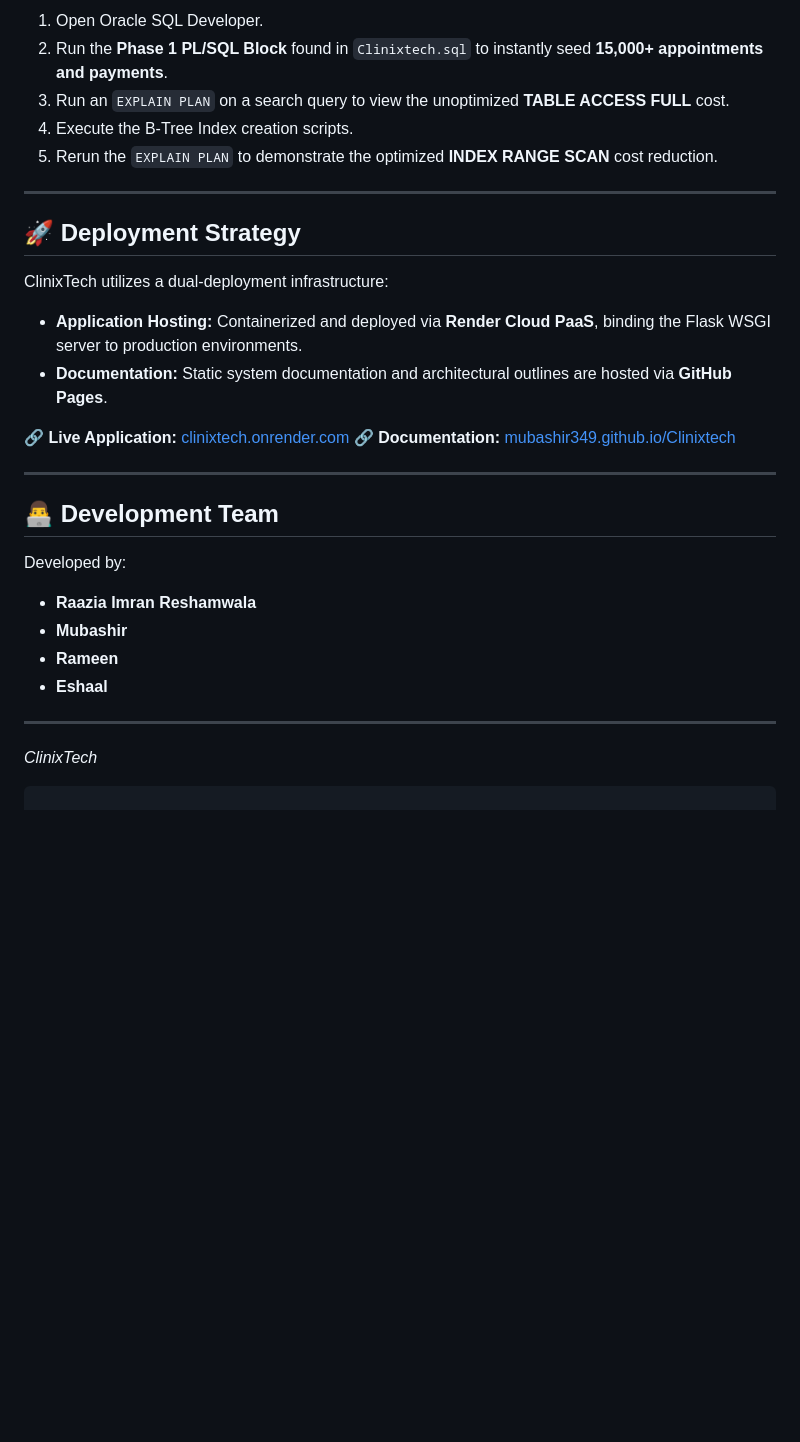
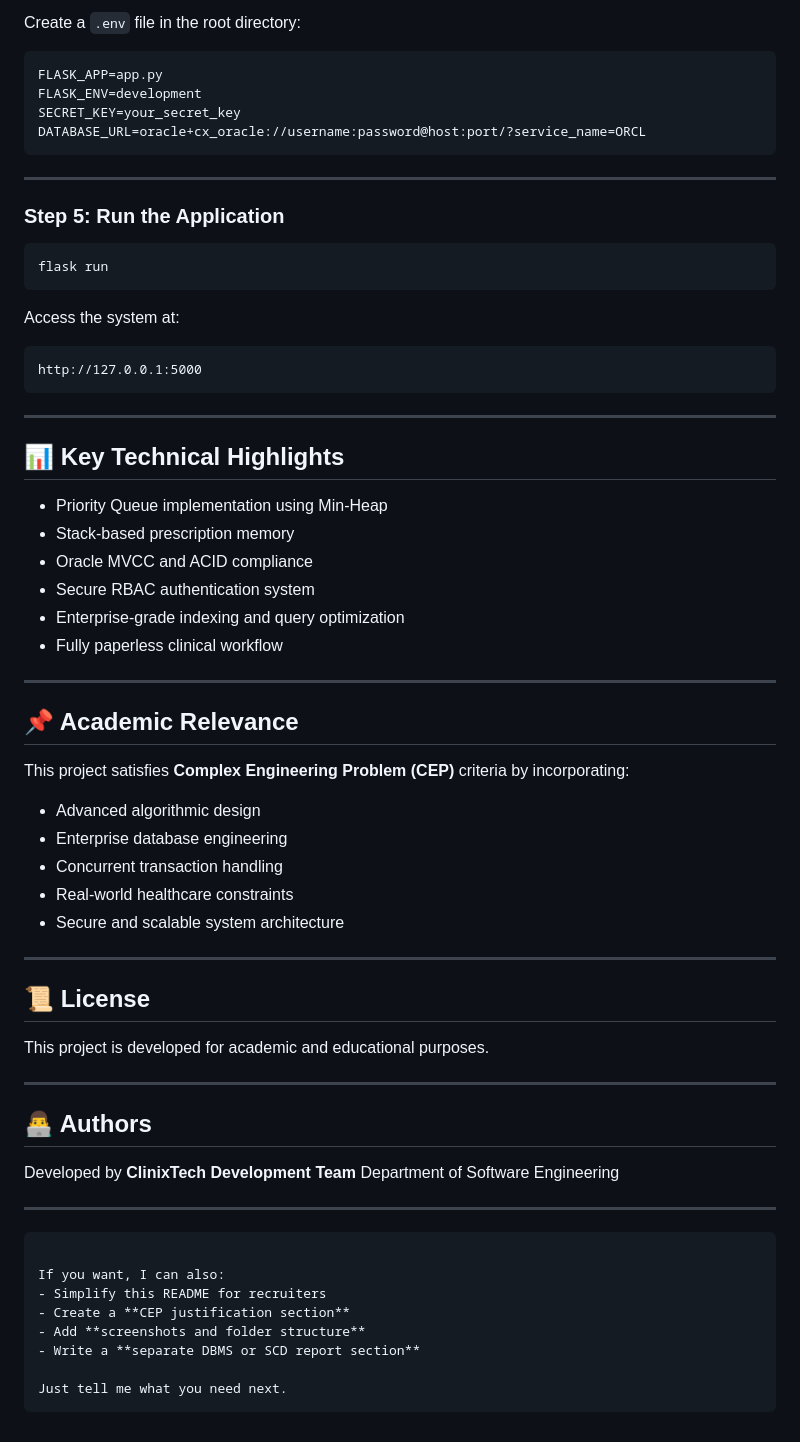
Before and after one commit to mubashir349/Clinixtech, a Markdown page: README.md, the part around one of its changes. Rendered like a GitHub page; blank space fills up the shorter version.

````diff
--- a/README.md
+++ b/README.md
@@ -109,29 +145,72 @@ For SE-204 evaluation purposes, this repository includes an evaluation script (`
 
-1. Open Oracle SQL Developer.
-2. Run the **Phase 1 PL/SQL Block** found in `Clinixtech.sql` to instantly seed **15,000+ appointments and payments**.
-3. Run an `EXPLAIN PLAN` on a search query to view the unoptimized **TABLE ACCESS FULL** cost.
-4. Execute the B-Tree Index creation scripts.
-5. Rerun the `EXPLAIN PLAN` to demonstrate the optimized **INDEX RANGE SCAN** cost reduction.
+Create a `.env` file in the root directory:
+
+```env
+FLASK_APP=app.py
+FLASK_ENV=development
+SECRET_KEY=your_secret_key
+DATABASE_URL=oracle+cx_oracle://username:password@host:port/?service_name=ORCL
+```
 
 ---
 
-## 🚀 Deployment Strategy
-ClinixTech utilizes a dual-deployment infrastructure:
-* **Application Hosting:** Containerized and deployed via **Render Cloud PaaS**, binding the Flask WSGI server to production environments.
-* **Documentation:** Static system documentation and architectural outlines are hosted via **GitHub Pages**.
+### Step 5: Run the Application
 
-🔗 **Live Application:** [clinixtech.onrender.com](https://clinixtech.onrender.com)
-🔗 **Documentation:** [mubashir349.github.io/Clinixtech](https://mubashir349.github.io/Clinixtech/)
+```bash
+flask run
+```
+
+Access the system at:
+
+```
+http://127.0.0.1:5000
+```
 
 ---
 
-## 👨‍💻 Development Team
-Developed by:
-* **Raazia Imran Reshamwala**
-* **Mubashir**
-* **Rameen**
-* **Eshaal**
+## 📊 Key Technical Highlights
+
+* Priority Queue implementation using Min-Heap
+* Stack-based prescription memory
+* Oracle MVCC and ACID compliance
+* Secure RBAC authentication system
+* Enterprise-grade indexing and query optimization
+* Fully paperless clinical workflow
 
 ---
-*ClinixTech*
+
+## 📌 Academic Relevance
+
+This project satisfies **Complex Engineering Problem (CEP)** criteria by incorporating:
+
+* Advanced algorithmic design
+* Enterprise database engineering
+* Concurrent transaction handling
+* Real-world healthcare constraints
+* Secure and scalable system architecture
+
+---
+
+## 📜 License
+
+This project is developed for academic and educational purposes.
+
+---
+
+## 👨‍💻 Authors
+
+Developed by **ClinixTech Development Team**
+Department of Software Engineering
+
+---
+
 ```
+
+If you want, I can also:
+- Simplify this README for recruiters
+- Create a **CEP justification section**
+- Add **screenshots and folder structure**
+- Write a **separate DBMS or SCD report section**
+
+Just tell me what you need next.
+```
````
Also changed, not shown: other parts of README.md (+97 -61 lines).
